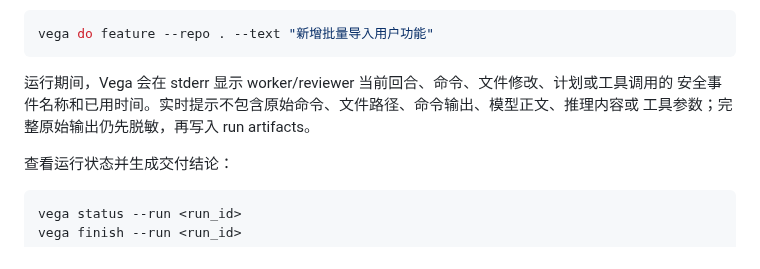
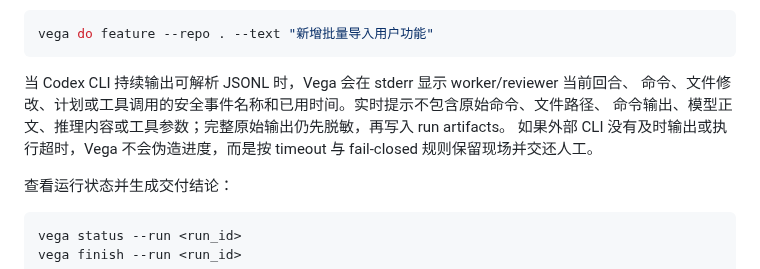
Before and after one commit to aki0225/vegaloom, a Markdown page: README.md, the part around the change. Drawn GitHub-style.

Commit message:
文档：明确 v0.1.4 JSONL smoke 门禁

````diff
--- a/README.md
+++ b/README.md
@@ -117,9 +117,11 @@ continue。
 vega do feature --repo . --text "新增批量导入用户功能"
 ```
 
-运行期间，Vega 会在 stderr 显示 worker/reviewer 当前回合、命令、文件修改、计划或工具调用的
-安全事件名称和已用时间。实时提示不包含原始命令、文件路径、命令输出、模型正文、推理内容或
-工具参数；完整原始输出仍先脱敏，再写入 run artifacts。
+当 Codex CLI 持续输出可解析 JSONL 时，Vega 会在 stderr 显示 worker/reviewer 当前回合、
+命令、文件修改、计划或工具调用的安全事件名称和已用时间。实时提示不包含原始命令、文件路径、
+命令输出、模型正文、推理内容或工具参数；完整原始输出仍先脱敏，再写入 run artifacts。
+如果外部 CLI 没有及时输出或执行超时，Vega 不会伪造进度，而是按 timeout 与 fail-closed
+规则保留现场并交还人工。
 
 查看运行状态并生成交付结论：
 
````
Also changed, not shown: docs/DAILY-USAGE-COMPLETION-PLAN.md (+6 -1 lines), docs/RELEASE-CHECKLIST.md (+20 -0 lines).
